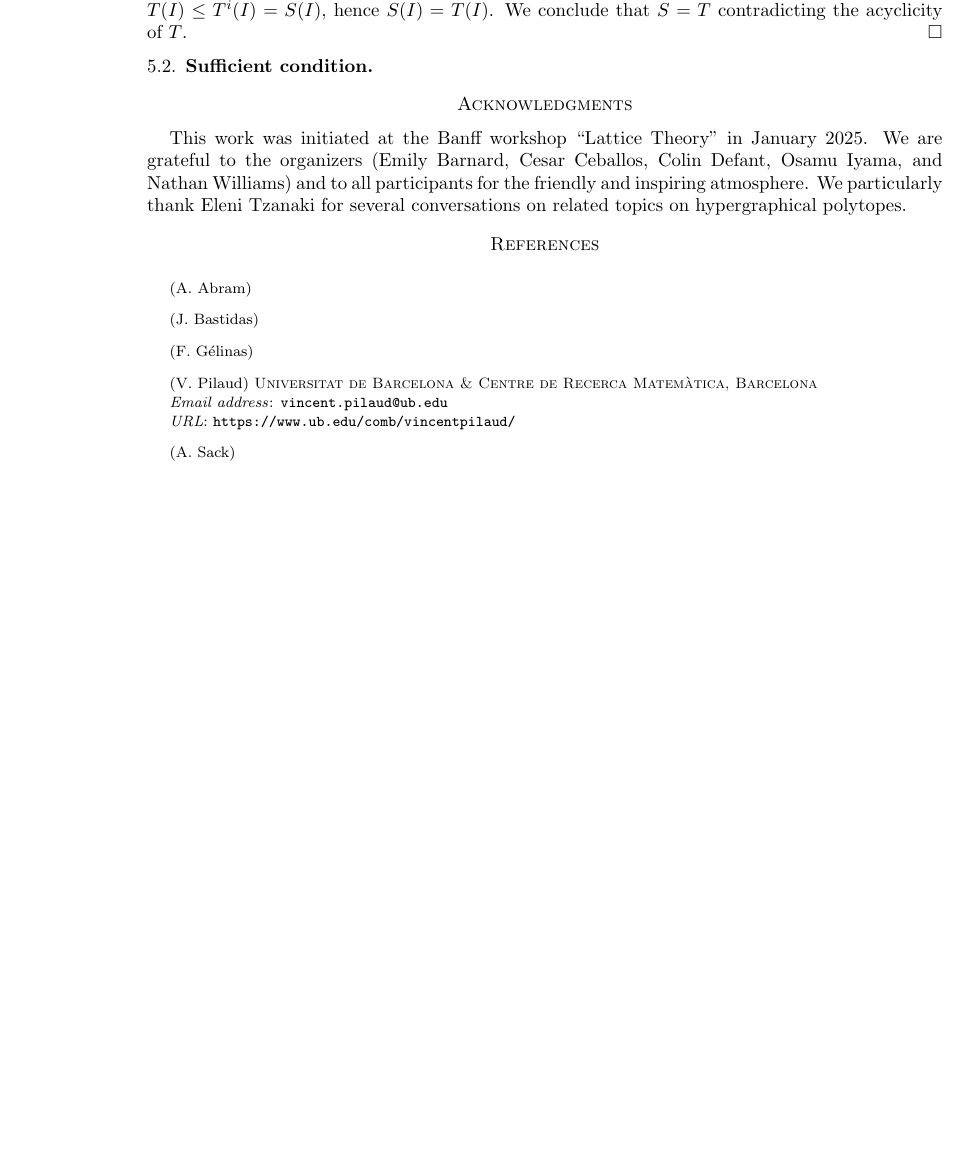
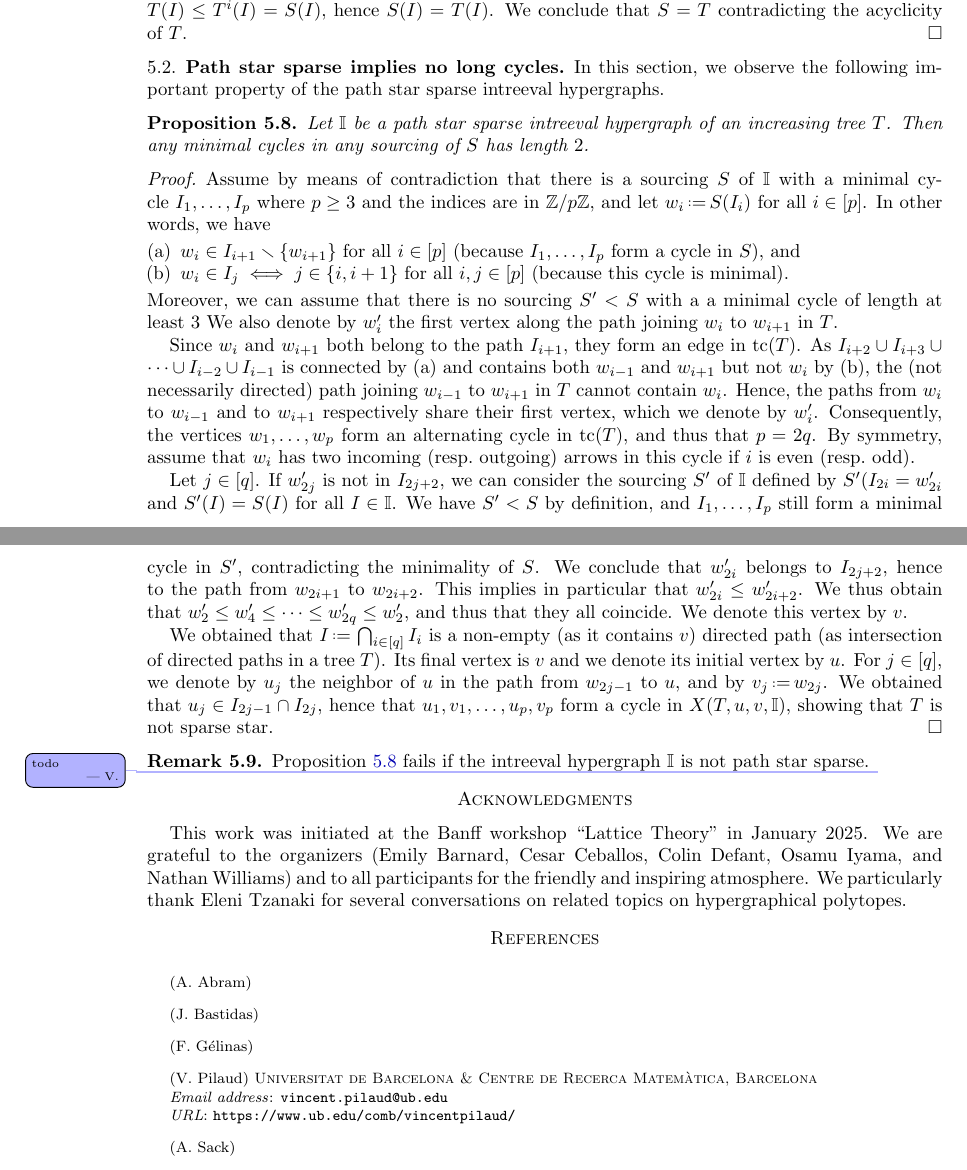
Before and after one commit to vpilaud/ornamentationLattices, a LaTeX paper (draft/intreevalLattices.tex): part of page 19 of 22 before the commit and two parts of pages 19 and 20 of 23 after it, the two joined at a grey line, cut so that both start at the same text, the shorter picture padded with empty space. Compiled offline with pdfLaTeX.

Commit message:
path star sparse implies no long cycle

```diff
--- a/draft/intreevalLattices.tex
+++ b/draft/intreevalLattices.tex
@@ -1878,7 +1878,50 @@ We conclude that~$S = T$ contradicting the acyclicity of~$T$.
 
 %%%%%%%%%%%%%%%%%%%%%%%%%%%%%%%%%%%%%%
 
-\subsection{Sufficient condition}
+\subsection{Path star sparse implies no long cycles}
+
+In this section, we observe the following important property of the path star sparse intreeval hypergraphs.
+
+\begin{proposition}
+\label{prop:pathStarSparse}
+Let~$\II$ be a path star sparse intreeval hypergraph of an increasing tree~$T$.
+Then any minimal cycles in any sourcing of~$S$ has length~$2$.
+\end{proposition}
+
+\begin{proof}
+Assume by means of contradiction that there is a sourcing~$S$ of~$\II$ with a minimal cycle~$I_1, \dots, I_p$ where~$p \ge 3$ and the indices are in~$\Z/p\Z$, and let~$w_i \eqdef S(I_i)$ for all~$i \in [p]$.
+In other words, we have
+\begin{enumerate}[(a)]
+\item $w_i \in I_{i+1} \ssm \{w_{i+1}\}$ for all~$i \in [p]$ (because~$I_1, \dots, I_p$ form a cycle in~$S$), and
+\item $w_i \in I_j \iff j \in \{i,i+1\}$ for all~$i,j \in [p]$ (because this cycle is minimal).
+\end{enumerate}
+Moreover, we can assume that there is no sourcing~$S' < S$ with a a minimal cycle of length at least~$3$
+We also denote by~$w'_i$ the first vertex along the path joining~$w_i$ to~$w_{i+1}$ in~$T$.
+
+Since~$w_i$ and~$w_{i+1}$ both belong to the path~$I_{i+1}$, they form an edge in~$\tc(T)$.
+As~$I_{i+2} \cup I_{i+3} \cup \dots \cup I_{i-2} \cup I_{i-1}$ is connected by~(a) and contains both~$w_{i-1}$ and~$w_{i+1}$ but not~$w_i$ by~(b), the (not necessarily directed) path joining~$w_{i-1}$ to~$w_{i+1}$ in~$T$ cannot contain~$w_i$.
+Hence, the paths from~$w_i$ to~$w_{i-1}$ and to~$w_{i+1}$ respectively share their first vertex, which we denote by~$w'_i$.
+Consequently, the vertices~$w_1, \dots, w_p$ form an alternating cycle in~$\tc(T)$, and thus that~$p = 2q$.
+By symmetry, assume that~$w_i$ has two incoming (resp.~outgoing) arrows in this cycle if~$i$ is even (resp.~odd).
+
+Let~$j \in [q]$.
+If~$w'_{2j}$ is not in~$I_{2j+2}$, we can consider the sourcing~$S'$ of~$\II$ defined by~$S'(I_{2i} = w'_{2i}$ and~$S'(I) = S(I)$ for all~$I \in \II$.
+We have~$S' < S$ by definition, and~$I_1, \dots, I_p$ still form a minimal cycle in~$S'$, contradicting the minimality of~$S$.
+We conclude that~$w'_{2i}$ belongs to~$I_{2j+2}$, hence to the path from~$w_{2i+1}$ to~$w_{2i+2}$.
+This implies in particular that~$w'_{2i} \le w'_{2i+2}$.
+We thus obtain that~$w'_2 \le w'_4 \le \dots \le w'_{2q} \le w'_2$, and thus that they all coincide.
+We denote this vertex by~$v$.
+
+We obtained that~$I \eqdef \bigcap_{i \in [q]} I_i$ is a non-empty (as it contains~$v$) directed path (as intersection of directed paths in a tree~$T$).
+Its final vertex is~$v$ and we denote its initial vertex by~$u$.
+For~$j \in [q]$, we denote by~$u_j$ the neighbor of~$u$ in the path from~$w_{2j-1}$ to~$u$, and by~$v_j \eqdef w_{2j}$.
+We obtained that~$u_j \in I_{2j-1} \cap I_{2j}$, hence that~$u_1, v_1, \dots, u_p, v_p$ form a cycle in~$X(T, u, v, \II)$, showing that~$T$ is not sparse star.
+\end{proof}
+
+\begin{remark}
+\cref{prop:pathStarSparse} fails if the intreeval hypergraph~$\II$ is not path star sparse.
+\vincent{todo}
+\end{remark}
 
 %%%%%%%%%%%%%%%%%%%%%%%%%%%%%%%%%%%%%%
 %%%%%%%%%%%%%%%%%%%%%%%%%%%%%%%%%%%%%%
```
Also changed, not shown: draft/intreevalLattices.tex (2 more changed lines).
